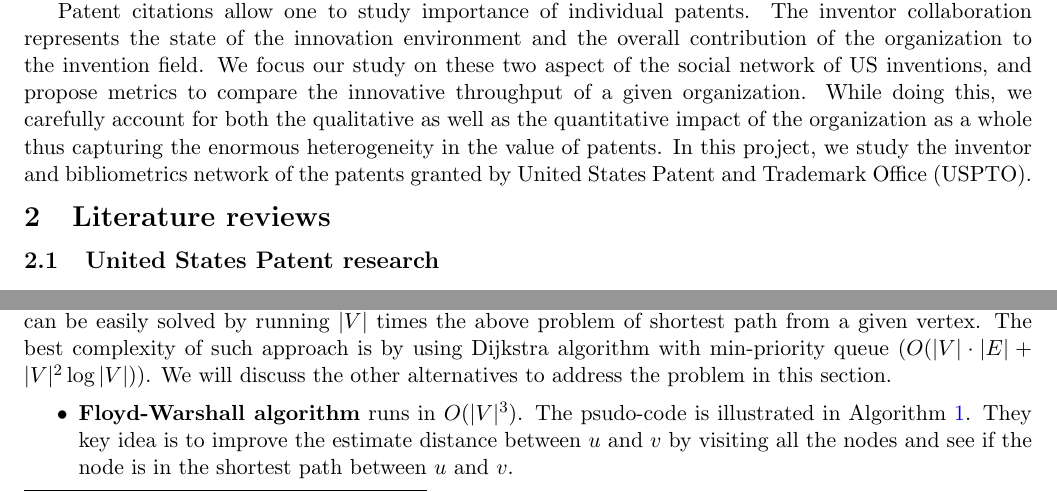
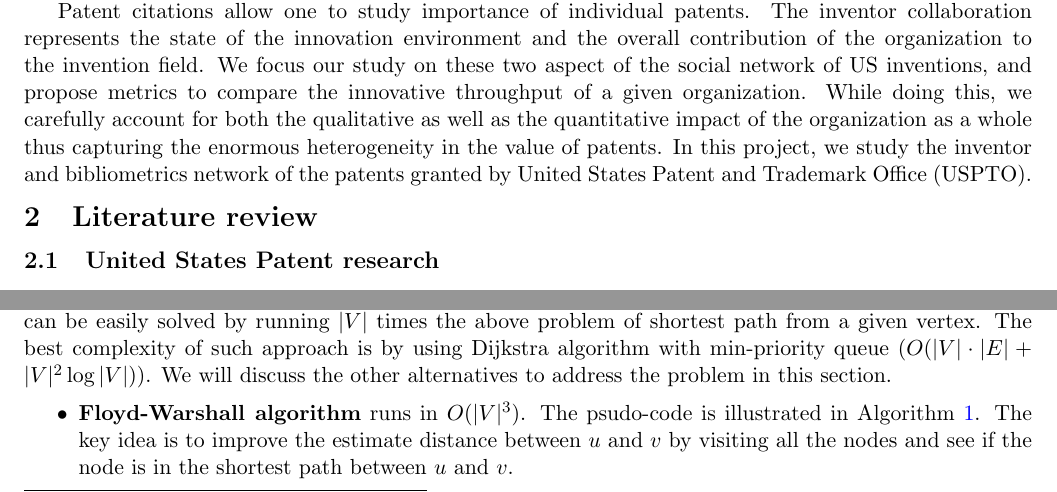
Before and after one commit to loiluu/cs5345.a3, a LaTeX document (project.tex, which reads literature.tex): two parts of pages 1 and 2 of 6, joined at a grey line, cut so that both start at the same text. Compiled offline with pdfLaTeX.

Commit message:
literature

```diff
--- a/literature.tex
+++ b/literature.tex
@@ -1,4 +1,4 @@
-\section{Literature reviews}
+\section{Literature review}
 % Introduction to patent:
 % Patent has a lot of information about innovation, represents the inventive progress of social.
 % A good source to study about change and trend in science and technology.
@@ -67,7 +67,7 @@ Given a graph $G = (V, E)$, we study the problem of finding the shortest path be
 \paragraph{Shortest path between any pair of vertices}
 The problem of shortest path between any pair of vertices can be easily solved by running $|V|$ times the above problem of shortest path from a given vertex. The best complexity of such approach is by using Dijkstra algorithm with min-priority queue ($O(|V|\cdot|E|+|V|^2\log|V|)$). We will discuss the other alternatives to address the problem in this section.
 	\begin{itemize}
-		\item {\bf Floyd-Warshall algorithm} runs in $O(|V|^3)$. The psudo-code is illustrated in Algorithm~\ref{alg:floyd-war}. They key idea is to improve the estimate distance between $u$ and $v$ by visiting all the nodes and see if the node is in the shortest path between $u$ and $v$.
+		\item {\bf Floyd-Warshall algorithm} runs in $O(|V|^3)$. The psudo-code is illustrated in Algorithm~\ref{alg:floyd-war}. The key idea is to improve the estimate distance between $u$ and $v$ by visiting all the nodes and see if the node is in the shortest path between $u$ and $v$.
 
 	 	\item {\bf Johnson algorithm} is more efficient than Floyd-Warshall algorithm when the graph is sparse ($|E| \ll |V|^2$). The algorithm runs in $O(|V|^2\log|V| + |V||E|)$ time. Interested reader can find more details in~\cite{johnson-alg}.
 	\end{itemize}
```
